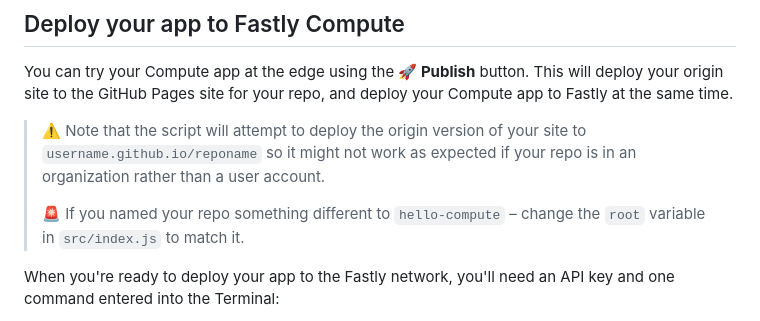
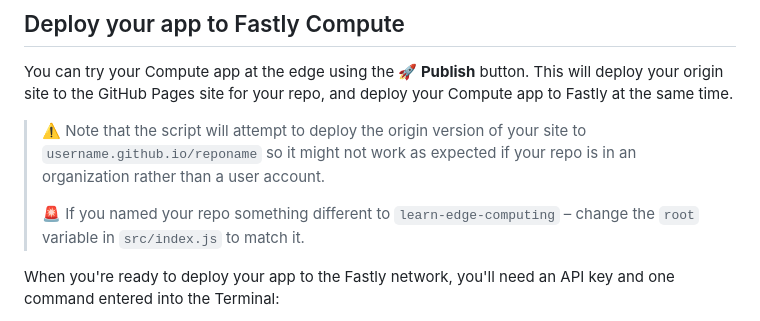
Before and after one commit to glitchdotcom/learn-edge-computing, a Markdown page: README.md, the part around the change printed below. GitHub-like rendering.

```diff
--- a/README.md
+++ b/README.md
@@ -104,7 +104,7 @@ You can try your Compute app at the edge using the **🚀 Publish** button. This
 
 > ⚠️ Note that the script will attempt to deploy the origin version of your site to `username.github.io/reponame` so it might not work as expected if your repo is in an organization rather than a user account.
 >
-> 🚨 If you named your repo something different to `hello-compute` – change the `root` variable in `src/index.js` to match it.
+> 🚨 If you named your repo something different to `learn-edge-computing` – change the `root` variable in `src/index.js` to match it.
 
 When you're ready to deploy your app to the Fastly network, you'll need an API key and one command entered into the Terminal:
 
```
Also changed, not shown: other parts of README.md (+1 -1 lines).
